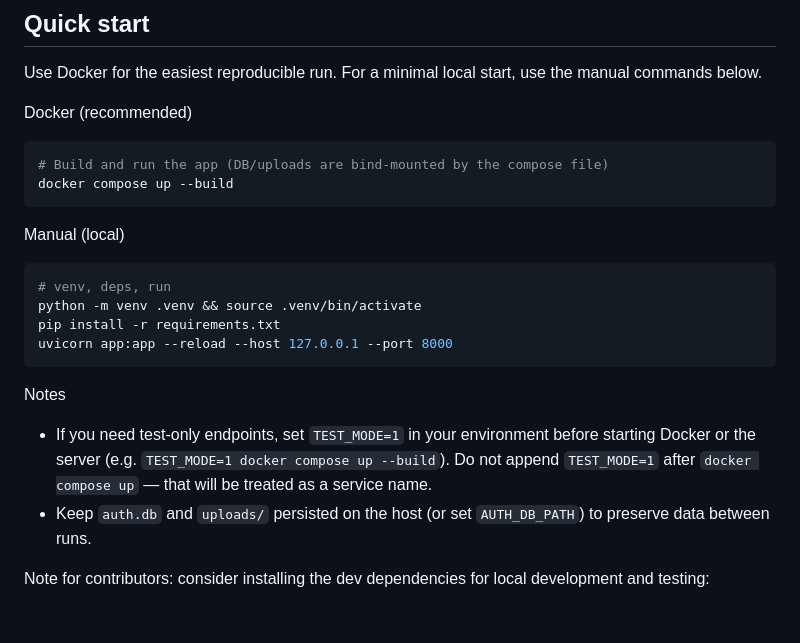
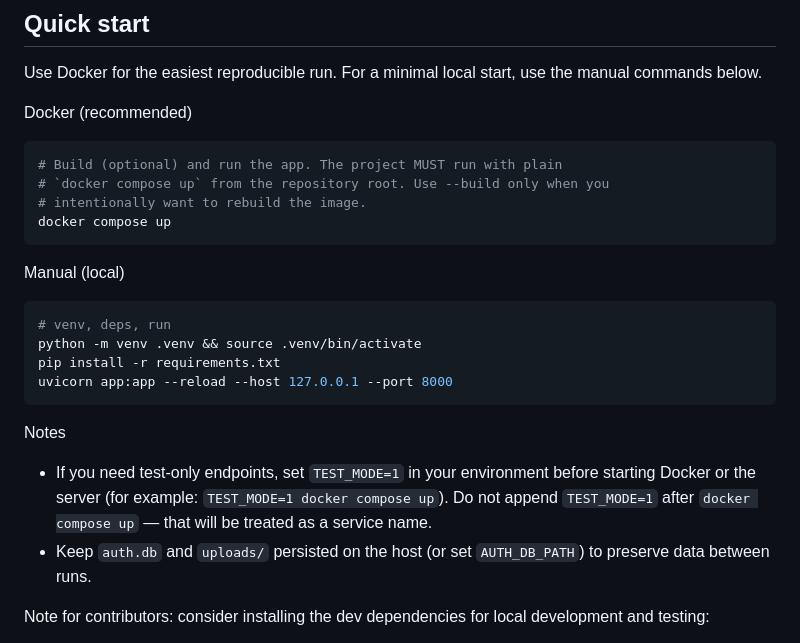
Before and after one commit to mrprogrammingx/classic-web-based-online-chat-application, a Markdown page: README.md, the part around the change. Rendered like a GitHub page; blank space fills up the shorter version.

Commit message:
docs: prefer 'docker compose up' (must run without --build); update TEST_MODE example

````diff
--- a/README.md
+++ b/README.md
@@ -67,8 +67,10 @@ Use Docker for the easiest reproducible run. For a minimal local start, use the
 Docker (recommended)
 
 ```bash
-# Build and run the app (DB/uploads are bind-mounted by the compose file)
-docker compose up --build
+# Build (optional) and run the app. The project MUST run with plain
+# `docker compose up` from the repository root. Use --build only when you
+# intentionally want to rebuild the image.
+docker compose up
 ```
 
 Manual (local)
@@ -82,7 +84,7 @@ uvicorn app:app --reload --host 127.0.0.1 --port 8000
 
 Notes
 
-- If you need test-only endpoints, set `TEST_MODE=1` in your environment before starting Docker or the server (e.g. `TEST_MODE=1 docker compose up --build`). Do not append `TEST_MODE=1` after `docker compose up` — that will be treated as a service name.
+- If you need test-only endpoints, set `TEST_MODE=1` in your environment before starting Docker or the server (for example: `TEST_MODE=1 docker compose up`). Do not append `TEST_MODE=1` after `docker compose up` — that will be treated as a service name.
 - Keep `auth.db` and `uploads/` persisted on the host (or set `AUTH_DB_PATH`) to preserve data between runs.
 
 Note for contributors: consider installing the dev dependencies for local development and testing:
````
